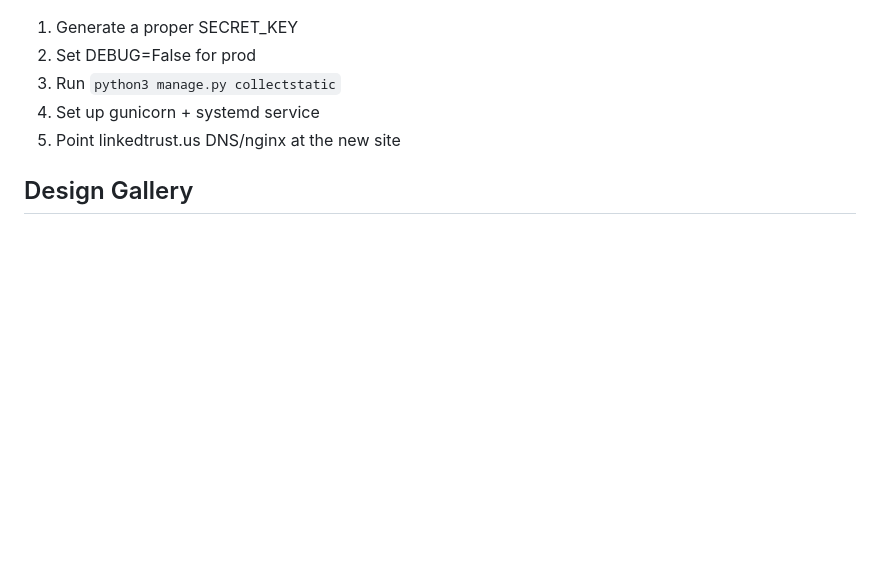
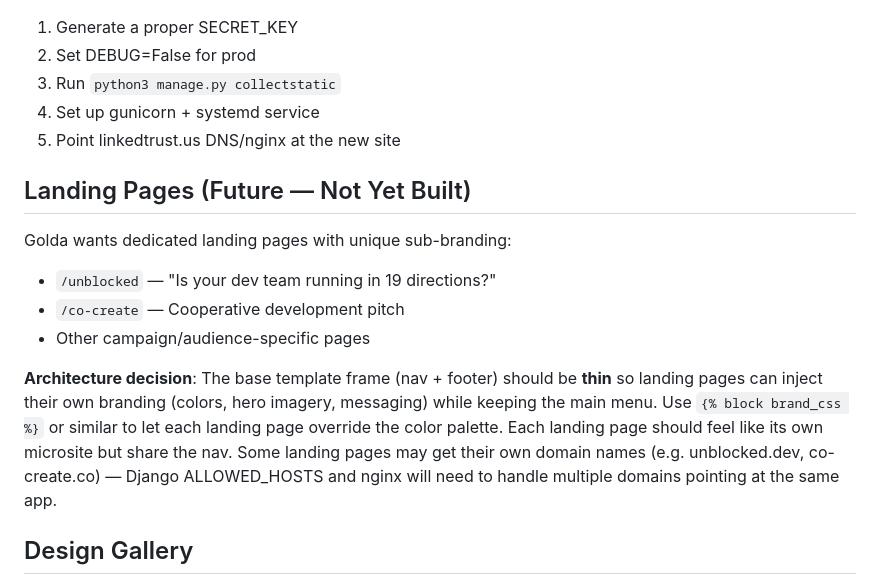
Before and after one commit to Cooperation-org/site-linkedtrust-us, a Markdown page: CLAUDE.md, the part around the change. Rendered like a GitHub page; blank space fills up the shorter version.

Commit message:
Add landing page architecture notes to CLAUDE.md
Document future landing page pattern: unique sub-branding per page
(unblocked, co-create) with thin shared nav frame. May get their own
domain names.

Co-Authored-By: Claude Opus 4.6 <noreply@anthropic.com>

```diff
--- a/CLAUDE.md
+++ b/CLAUDE.md
@@ -116,6 +116,19 @@ python3 manage.py seed_portfolio --clear  # Clear and re-seed
 4. Set up gunicorn + systemd service
 5. Point linkedtrust.us DNS/nginx at the new site
 
+## Landing Pages (Future — Not Yet Built)
+Golda wants dedicated landing pages with unique sub-branding:
+- `/unblocked` — "Is your dev team running in 19 directions?"
+- `/co-create` — Cooperative development pitch
+- Other campaign/audience-specific pages
+
+**Architecture decision**: The base template frame (nav + footer) should be **thin** so landing pages
+can inject their own branding (colors, hero imagery, messaging) while keeping the main menu.
+Use `{% block brand_css %}` or similar to let each landing page override the color palette.
+Each landing page should feel like its own microsite but share the nav.
+Some landing pages may get their own domain names (e.g. unblocked.dev, co-create.co) —
+Django ALLOWED_HOSTS and nginx will need to handle multiple domains pointing at the same app.
+
 ## Design Gallery
 Static mockups at `/var/www/html/site-gallery/` (demos.linkedtrust.us/site-gallery/)
 Current direction: Option C "Tech Meets Human" — light base with dark tech sections.
```
